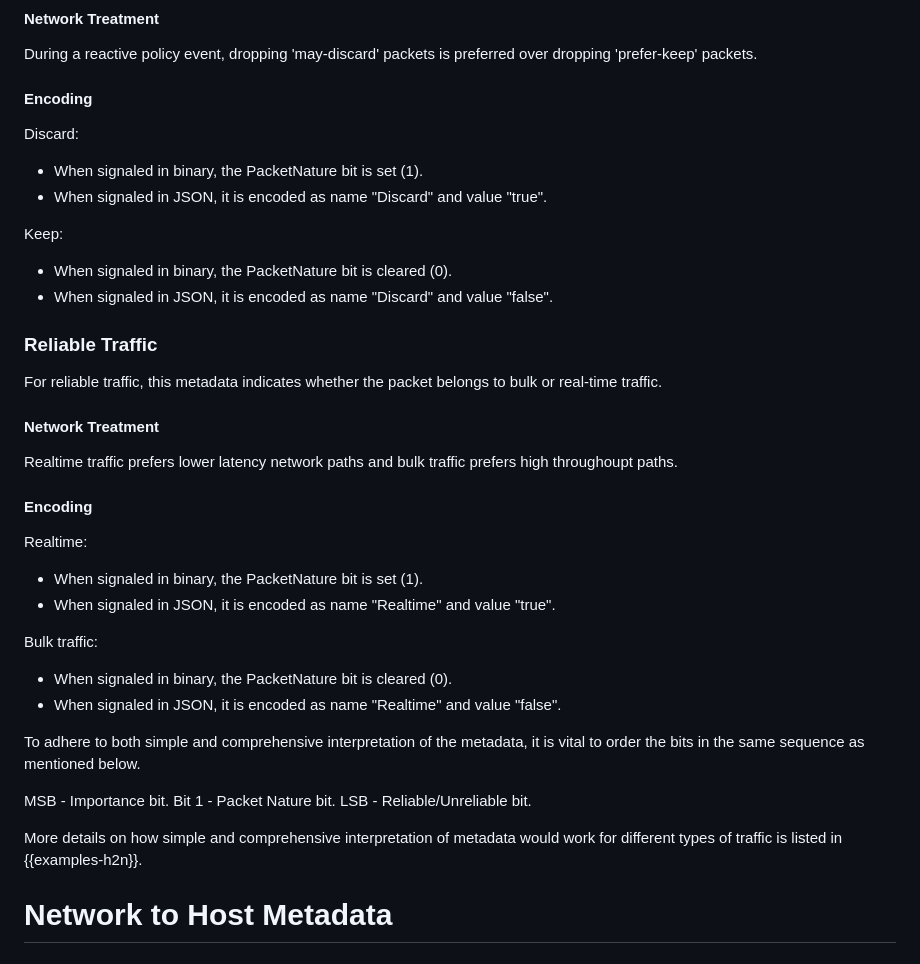
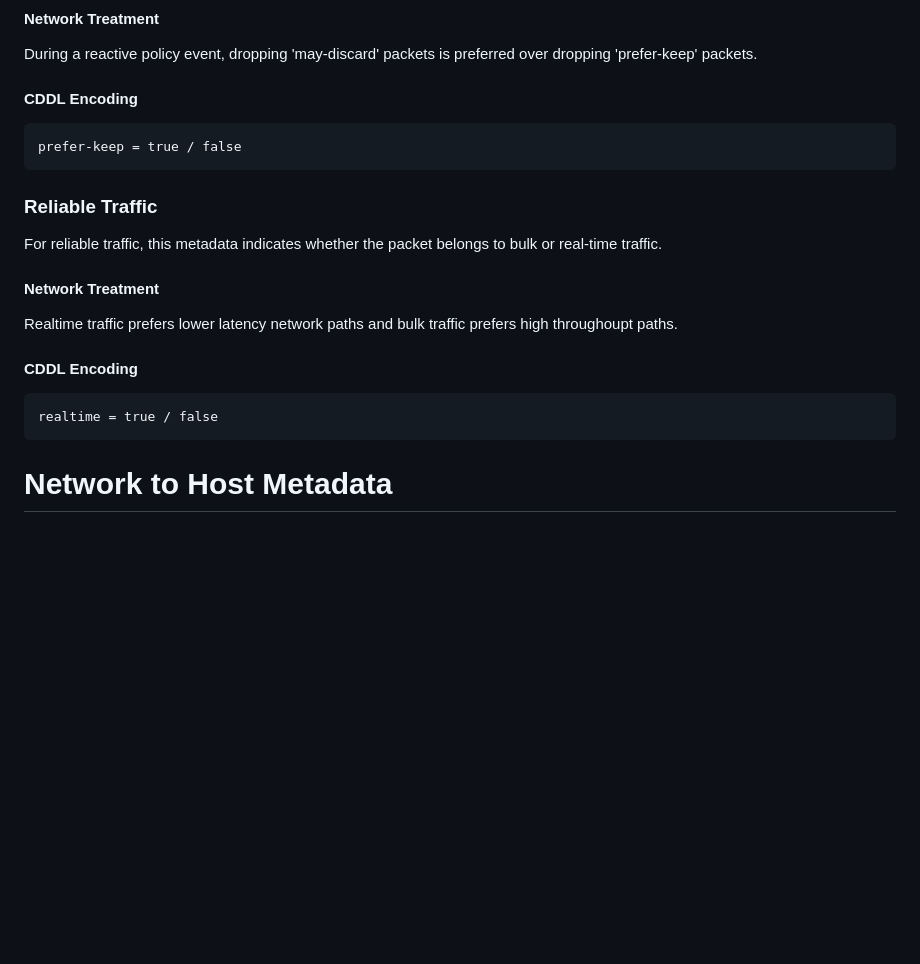
Before and after one commit to danwing/metadata, a Markdown page: draft-rw-flow-metadata.md, the part around one of its changes. Rendered like a GitHub page; blank space fills up the shorter version.

```diff
--- a/draft-rw-flow-metadata.md
+++ b/draft-rw-flow-metadata.md
@@ -238,17 +236,11 @@ the application can avoid sending that packet is application-specific.
 During a reactive policy event, dropping 'may-discard' packets is preferred over dropping
 'prefer-keep' packets.
 
-#### Encoding
+#### CDDL Encoding
 
-Discard:
-
-* When signaled in binary, the PacketNature bit is set (1).
-* When signaled in JSON, it is encoded as name "Discard" and value "true".
-
-Keep:
-
-* When signaled in binary, the PacketNature bit is cleared (0).
-* When signaled in JSON, it is encoded as name "Discard" and value "false".
+~~~~~
+prefer-keep = true / false
+~~~~~
 
 ### Reliable Traffic
 
@@ -258,25 +250,11 @@ For reliable traffic, this metadata indicates whether the packet belongs to bulk
 
 Realtime traffic prefers lower latency network paths and bulk traffic prefers high throughoupt paths.
 
-#### Encoding
+#### CDDL Encoding
 
-Realtime:
-
-* When signaled in binary, the PacketNature bit is set (1).
-* When signaled in JSON, it is encoded as name "Realtime" and value "true".
-
-Bulk traffic:
-
-* When signaled in binary, the PacketNature bit is cleared (0).
-* When signaled in JSON, it is encoded as name "Realtime" and value "false".
-
-To adhere to both simple and comprehensive interpretation of the metadata, it is vital to order the bits in the same sequence as mentioned below.
-
-MSB - Importance bit.
-Bit 1 - Packet Nature bit.
-LSB - Reliable/Unreliable bit.
-
-More details on how simple and comprehensive interpretation of metadata would work for different types of traffic is listed in {{examples-h2n}}.
+~~~~~
+realtime = true / false
+~~~~~
 
 # Network to Host Metadata
 
```
Also changed, not shown: other parts of draft-rw-flow-metadata.md (+52 -44 lines).
